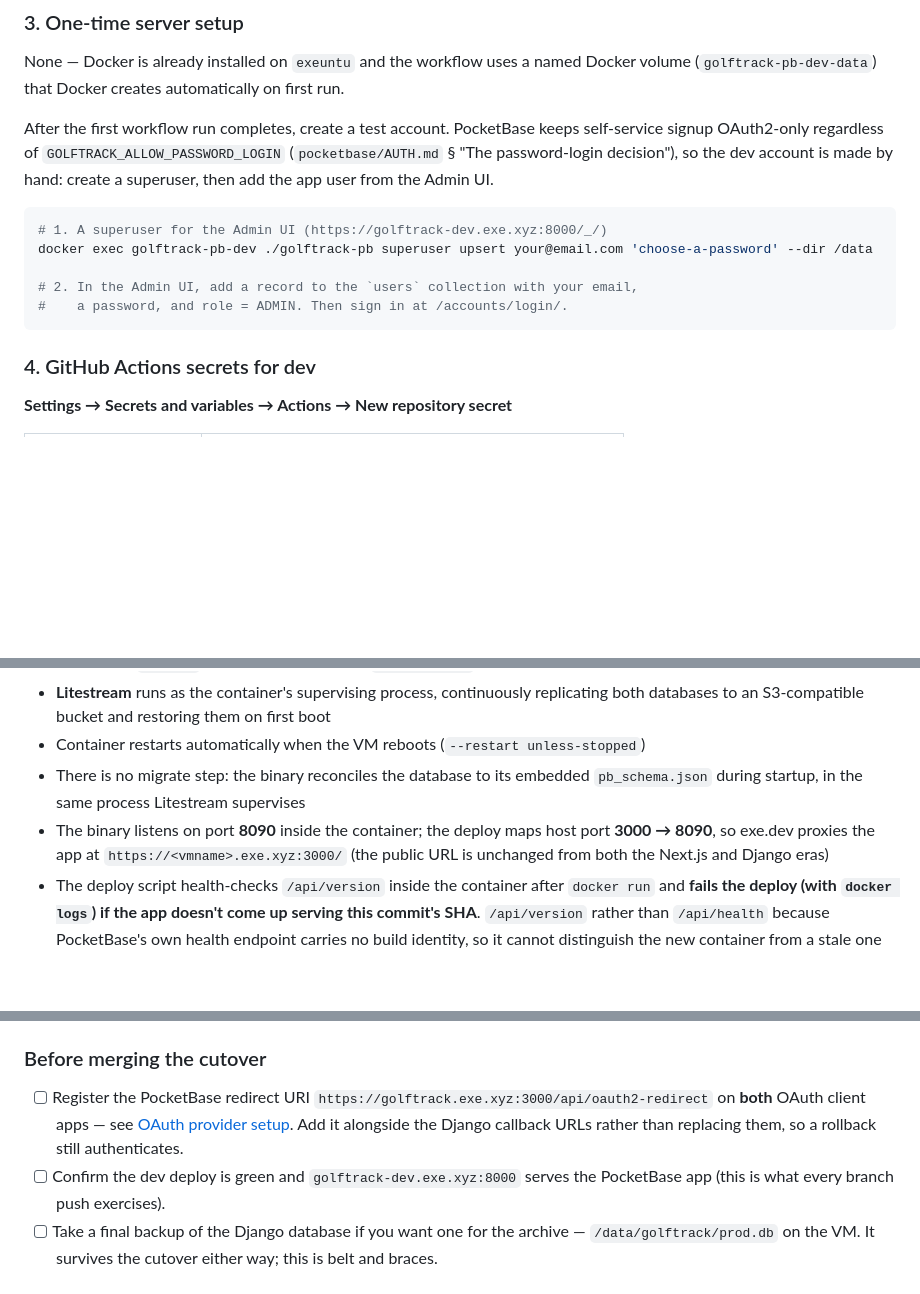
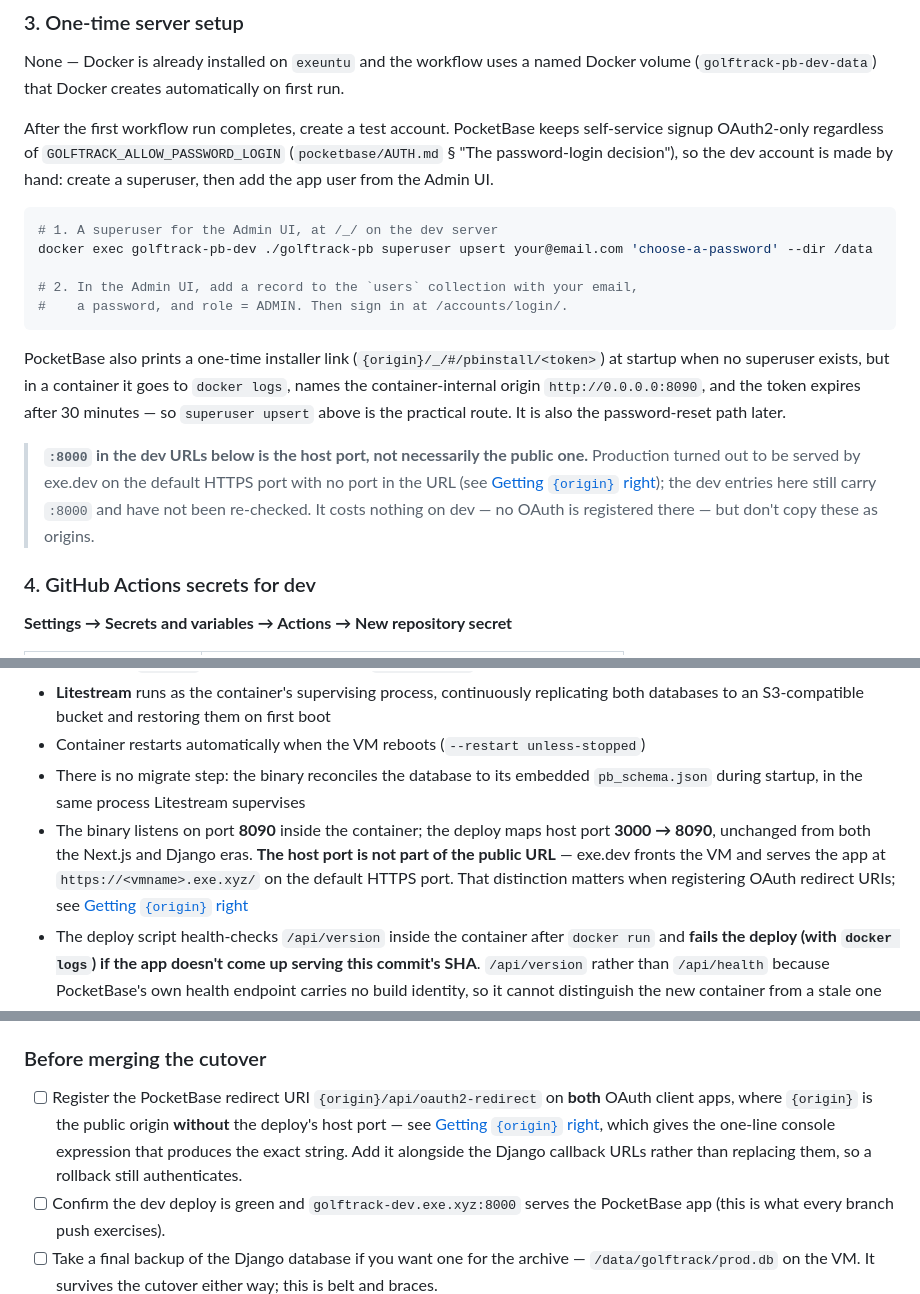
Before and after one commit to thehatchcloud/GolfTrack, a Markdown page: DEPLOYMENT.md, 3 parts joined by grey strips. Drawn GitHub-style; blank space fills up the shorter version.

````diff
--- a/DEPLOYMENT.md
+++ b/DEPLOYMENT.md
@@ -52,12 +52,24 @@ self-service signup OAuth2-only regardless of `GOLFTRACK_ALLOW_PASSWORD_LOGIN`
 hand: create a superuser, then add the app user from the Admin UI.
 
 ```bash
-# 1. A superuser for the Admin UI (https://golftrack-dev.exe.xyz:8000/_/)
+# 1. A superuser for the Admin UI, at /_/ on the dev server
 docker exec golftrack-pb-dev ./golftrack-pb superuser upsert your@email.com 'choose-a-password' --dir /data
 
 # 2. In the Admin UI, add a record to the `users` collection with your email,
 #    a password, and role = ADMIN. Then sign in at /accounts/login/.
 ```
+
+PocketBase also prints a one-time installer link (`{origin}/_/#/pbinstall/<token>`)
+at startup when no superuser exists, but in a container it goes to `docker logs`,
+names the container-internal origin `http://0.0.0.0:8090`, and the token expires
+after 30 minutes — so `superuser upsert` above is the practical route. It is also
+the password-reset path later.
+
+> **`:8000` in the dev URLs below is the host port, not necessarily the public
+> one.** Production turned out to be served by exe.dev on the default HTTPS port
+> with no port in the URL (see [Getting `{origin}` right](#getting-origin-right));
+> the dev entries here still carry `:8000` and have not been re-checked. It costs
+> nothing on dev — no OAuth is registered there — but don't copy these as origins.
 
 ### 4. GitHub Actions secrets for dev
 
@@ -96,7 +108,7 @@ The dev database persists in the `golftrack-pb-dev-data` Docker named volume acr
 - **Litestream** runs as the container's supervising process, continuously replicating both databases to an S3-compatible bucket and restoring them on first boot
 - Container restarts automatically when the VM reboots (`--restart unless-stopped`)
 - There is no migrate step: the binary reconciles the database to its embedded `pb_schema.json` during startup, in the same process Litestream supervises
-- The binary listens on port **8090** inside the container; the deploy maps host port **3000 → 8090**, so exe.dev proxies the app at `https://<vmname>.exe.xyz:3000/` (the public URL is unchanged from both the Next.js and Django eras)
+- The binary listens on port **8090** inside the container; the deploy maps host port **3000 → 8090**, unchanged from both the Next.js and Django eras. **The host port is not part of the public URL** — exe.dev fronts the VM and serves the app at `https://<vmname>.exe.xyz/` on the default HTTPS port. That distinction matters when registering OAuth redirect URIs; see [Getting `{origin}` right](#getting-origin-right)
 - The deploy script health-checks `/api/version` inside the container after `docker run` and **fails the deploy (with `docker logs`) if the app doesn't come up serving this commit's SHA**. `/api/version` rather than `/api/health` because PocketBase's own health endpoint carries no build identity, so it cannot distinguish the new container from a stale one
 - The container is named `golftrack-pb`. The deploy script removes the Django container (`golftrack`) before starting it and fails if anything named `golftrack` survives, so "both apps running" is not a reachable state
 
@@ -122,7 +134,7 @@ Three things keep the two apps' state apart, which is what makes the rollback be
 
 ### Before merging the cutover
 
-- [ ] Register the PocketBase redirect URI `https://golftrack.exe.xyz:3000/api/oauth2-redirect` on **both** OAuth client apps — see [OAuth provider setup](#oauth-provider-setup). Add it alongside the Django callback URLs rather than replacing them, so a rollback still authenticates.
+- [ ] Register the PocketBase redirect URI `{origin}/api/oauth2-redirect` on **both** OAuth client apps, where `{origin}` is the public origin **without** the deploy's host port — see [Getting `{origin}` right](#getting-origin-right), which gives the one-line console expression that produces the exact string. Add it alongside the Django callback URLs rather than replacing them, so a rollback still authenticates.
 - [ ] Confirm the dev deploy is green and `golftrack-dev.exe.xyz:8000` serves the PocketBase app (this is what every branch push exercises).
 - [ ] Take a final backup of the Django database if you want one for the archive — `/data/golftrack/prod.db` on the VM. It survives the cutover either way; this is belt and braces.
 
````
Also changed, not shown: other parts of DEPLOYMENT.md (+62 -12 lines).
